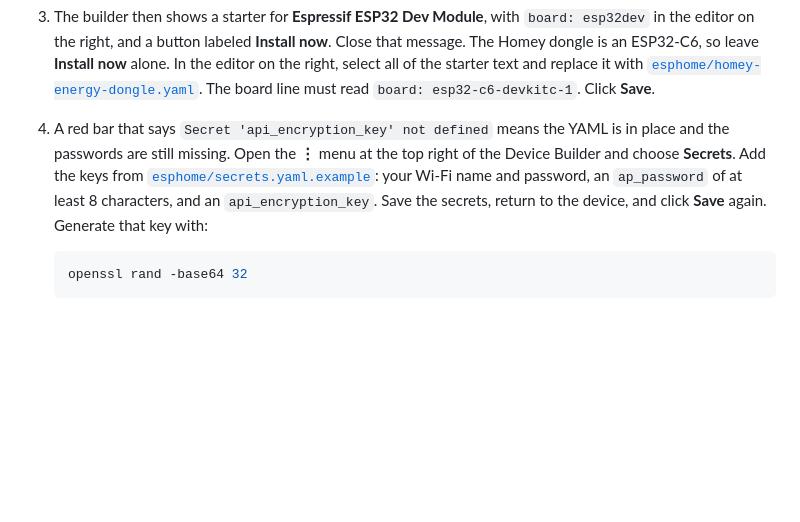
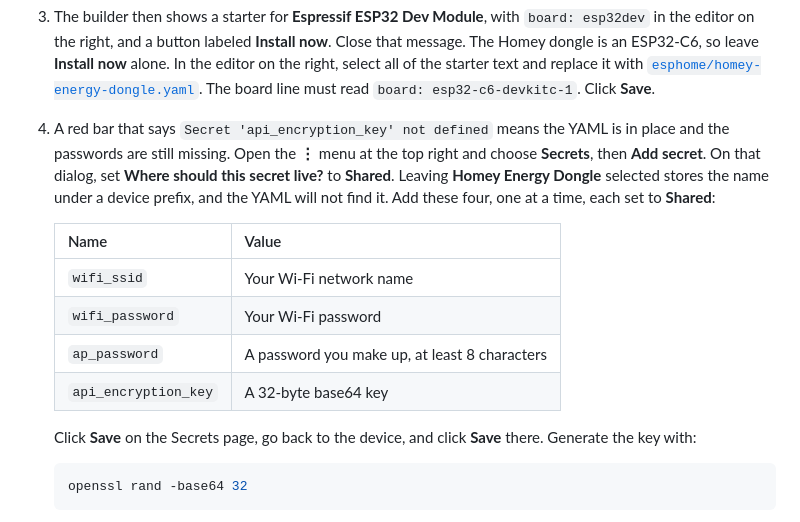
Before and after one commit to rafi1975/bramhome, a Markdown page: README.md, the part around the change. Rendered like a GitHub page; blank space fills up the shorter version.

Commit message:
Match the Add a secret dialog.
Shared is required so the names stay wifi_ssid and api_encryption_key.

Co-authored-by: rafi1975 <rafi1975@users.noreply.github.com>

````diff
--- a/README.md
+++ b/README.md
@@ -43,7 +43,16 @@ The builder is not under **Settings → Devices & services**. That ESPHome entry
 1. In Home Assistant, go to **Settings → Apps → Install App** (or **Settings → Add-ons → Add-on Store**). Search for **ESPHome Device Builder**, then click **Install**, **Start**, and **Open Web UI**. If it is missing from the list, open the ⋮ menu, choose **Repositories**, add `https://github.com/esphome/home-assistant-addon`, and search again. If **Apps** and **Add-ons** are both missing, this Home Assistant install cannot run apps; use the [ESPHome Device Builder desktop app](https://esphome.io/install/) instead.
 2. On the page that says **Add new device**, click that button. In **Create configuration**, open **Advanced set up options** and click **Empty Configuration**. Name it `homey-energy-dongle`.
 3. The builder then shows a starter for **Espressif ESP32 Dev Module**, with `board: esp32dev` in the editor on the right, and a button labeled **Install now**. Close that message. The Homey dongle is an ESP32-C6, so leave **Install now** alone. In the editor on the right, select all of the starter text and replace it with [`esphome/homey-energy-dongle.yaml`](esphome/homey-energy-dongle.yaml). The board line must read `board: esp32-c6-devkitc-1`. Click **Save**.
-4. A red bar that says `Secret 'api_encryption_key' not defined` means the YAML is in place and the passwords are still missing. Open the **⋮** menu at the top right of the Device Builder and choose **Secrets**. Add the keys from [`esphome/secrets.yaml.example`](esphome/secrets.yaml.example): your Wi-Fi name and password, an `ap_password` of at least 8 characters, and an `api_encryption_key`. Save the secrets, return to the device, and click **Save** again. Generate that key with:
+4. A red bar that says `Secret 'api_encryption_key' not defined` means the YAML is in place and the passwords are still missing. Open the **⋮** menu at the top right and choose **Secrets**, then **Add secret**. On that dialog, set **Where should this secret live?** to **Shared**. Leaving **Homey Energy Dongle** selected stores the name under a device prefix, and the YAML will not find it. Add these four, one at a time, each set to **Shared**:
+
+   | Name | Value |
+   | --- | --- |
+   | `wifi_ssid` | Your Wi-Fi network name |
+   | `wifi_password` | Your Wi-Fi password |
+   | `ap_password` | A password you make up, at least 8 characters |
+   | `api_encryption_key` | A 32-byte base64 key |
+
+   Click **Save** on the Secrets page, go back to the device, and click **Save** there. Generate the key with:
 
    ```bash
    openssl rand -base64 32
````
